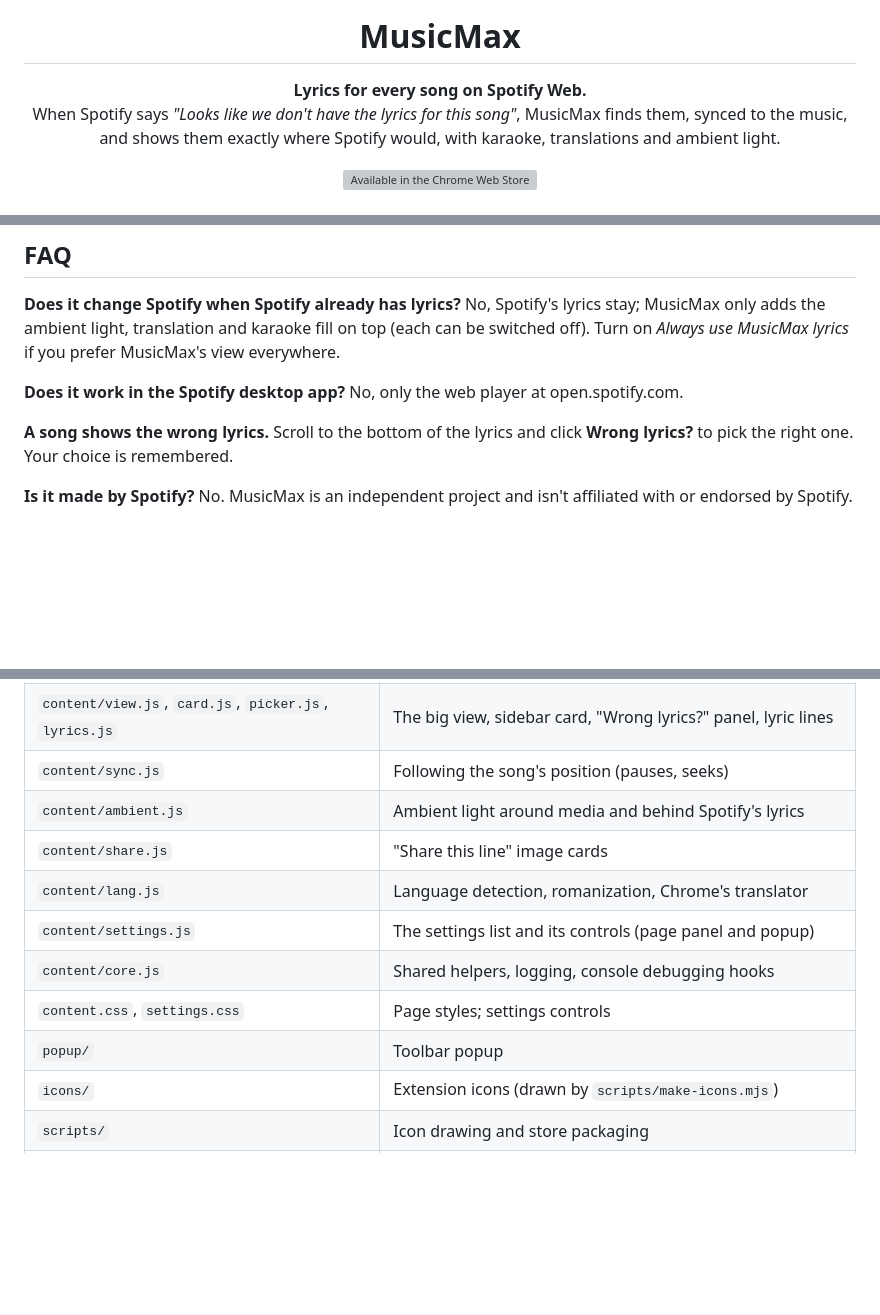
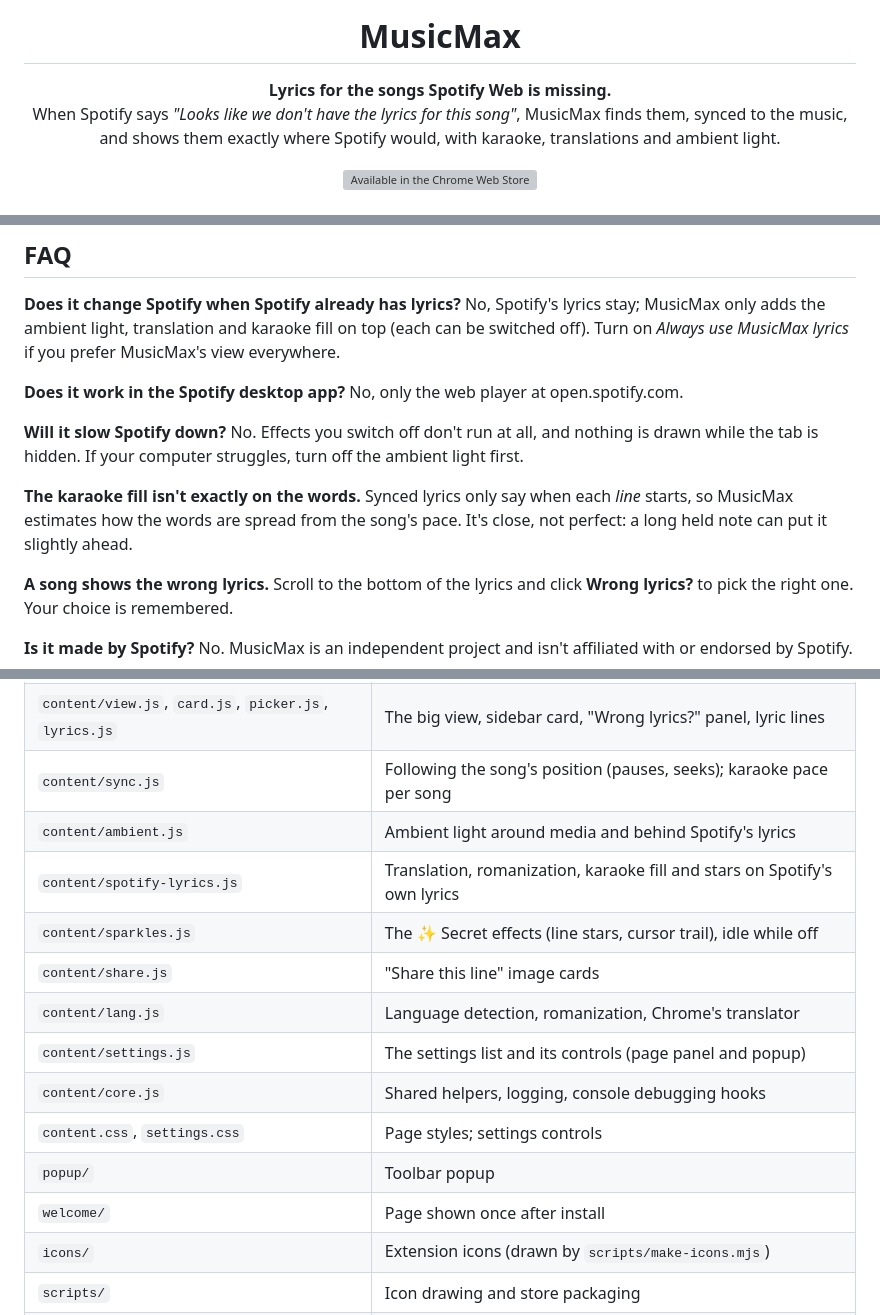
Before and after one commit to Allouche-Adam/MusicMax, a Markdown page: README.md, 3 parts joined by grey strips. Drawn GitHub-style; folded sections open; blank space fills up the shorter version; grey boxes are pictures that could not be loaded.

```diff
--- a/README.md
+++ b/README.md
@@ -4,7 +4,7 @@
 
 <h1>MusicMax</h1>
 
-<p><b>Lyrics for every song on Spotify Web.</b><br>
+<p><b>Lyrics for the songs Spotify Web is missing.</b><br>
 When Spotify says <i>"Looks like we don't have the lyrics for this song"</i>, MusicMax finds them, synced to the music,<br>
 and shows them exactly where Spotify would, with karaoke, translations and ambient light.</p>
 
@@ -163,6 +178,14 @@ on top (each can be switched off). Turn on *Always use MusicMax lyrics* if you p
 
 **Does it work in the Spotify desktop app?**
 No, only the web player at open.spotify.com.
+
+**Will it slow Spotify down?**
+No. Effects you switch off don't run at all, and nothing is drawn while the tab is hidden.
+If your computer struggles, turn off the ambient light first.
+
+**The karaoke fill isn't exactly on the words.**
+Synced lyrics only say when each *line* starts, so MusicMax estimates how the words are spread
+from the song's pace. It's close, not perfect: a long held note can put it slightly ahead.
 
 **A song shows the wrong lyrics.**
 Scroll to the bottom of the lyrics and click **Wrong lyrics?** to pick the right one. Your choice is remembered.
@@ -215,14 +238,17 @@ answers, the privacy policy and a checklist of what is left to do by hand.
 | `content/spotify.js` | **Everything that reads Spotify's page**: the file to fix when Spotify changes |
 | `content/main.js` | Main loop: track changes, loading, the mic and tab clicks |
 | `content/view.js`, `card.js`, `picker.js`, `lyrics.js` | The big view, sidebar card, "Wrong lyrics?" panel, lyric lines |
-| `content/sync.js` | Following the song's position (pauses, seeks) |
+| `content/sync.js` | Following the song's position (pauses, seeks); karaoke pace per song |
 | `content/ambient.js` | Ambient light around media and behind Spotify's lyrics |
+| `content/spotify-lyrics.js` | Translation, romanization, karaoke fill and stars on Spotify's own lyrics |
+| `content/sparkles.js` | The ✨ Secret effects (line stars, cursor trail), idle while off |
 | `content/share.js` | "Share this line" image cards |
 | `content/lang.js` | Language detection, romanization, Chrome's translator |
 | `content/settings.js` | The settings list and its controls (page panel and popup) |
 | `content/core.js` | Shared helpers, logging, console debugging hooks |
 | `content.css`, `settings.css` | Page styles; settings controls |
 | `popup/` | Toolbar popup |
+| `welcome/` | Page shown once after install |
 | `icons/` | Extension icons (drawn by `scripts/make-icons.mjs`) |
 | `scripts/` | Icon drawing and store packaging |
 | `store/` | Store listing, privacy policy, submission checklist (not shipped) |
```
Also changed, not shown: other parts of README.md (+25 -10 lines).
